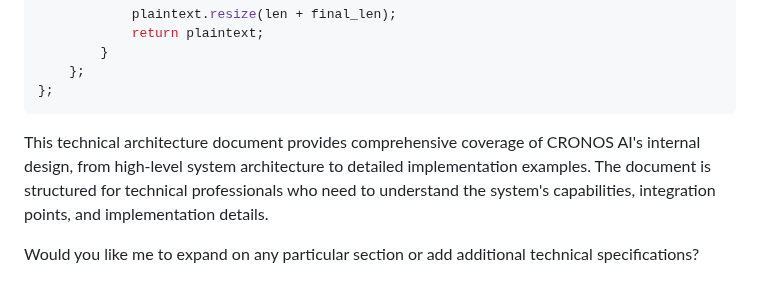
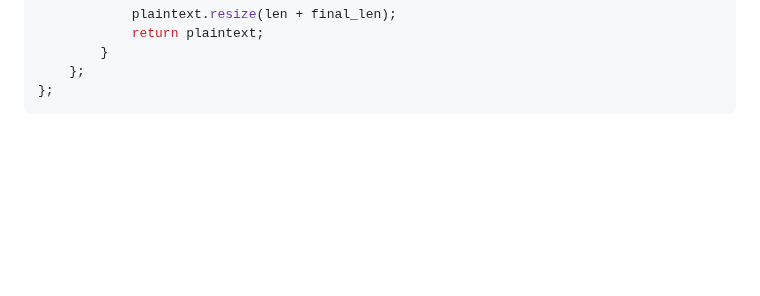
Before and after one commit to yazhsab/qbitel-bridge, a Markdown page: architecture.md, the part around the change. GitHub-like rendering; blank space fills up the shorter version.

````diff
--- a/architecture.md
+++ b/architecture.md
@@ -1696,7 +1696,3 @@ public:
     };
 };
 ```
-
-This technical architecture document provides comprehensive coverage of CRONOS AI's internal design, from high-level system architecture to detailed implementation examples. The document is structured for technical professionals who need to understand the system's capabilities, integration points, and implementation details.
-
-Would you like me to expand on any particular section or add additional technical specifications?
````
